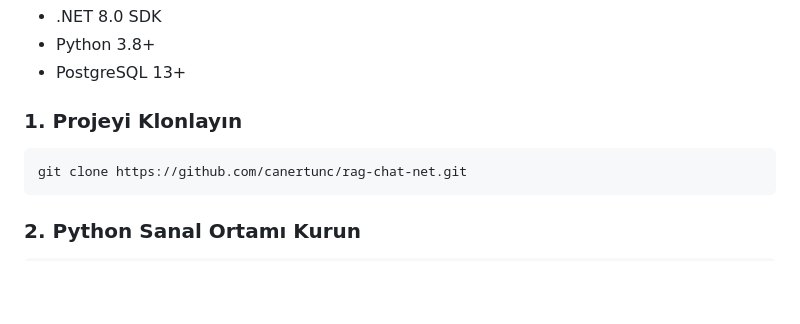
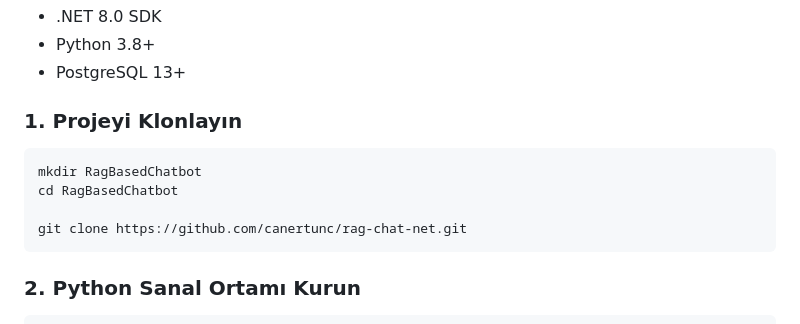
Before and after one commit to canertunc/smart-chat-app, a Markdown page: README.md, the part around the change. Rendered like a GitHub page; blank space fills up the shorter version.

````diff
--- a/README.md
+++ b/README.md
@@ -41,6 +41,9 @@ PDF belgelerinizden akıllı sorular sormanızı sağlayan gelişmiş bir chatbo
 
 ### 1. Projeyi Klonlayın
 ```bash
+mkdir RagBasedChatbot
+cd RagBasedChatbot
+
 git clone https://github.com/canertunc/rag-chat-net.git
 ```
 
````
